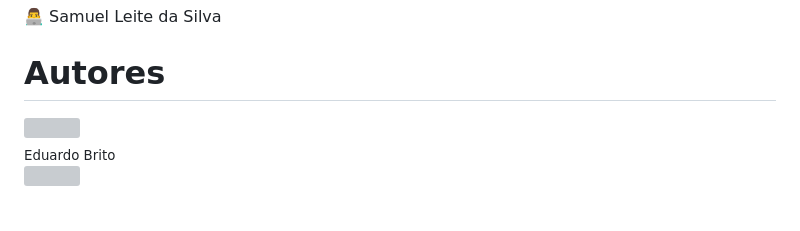
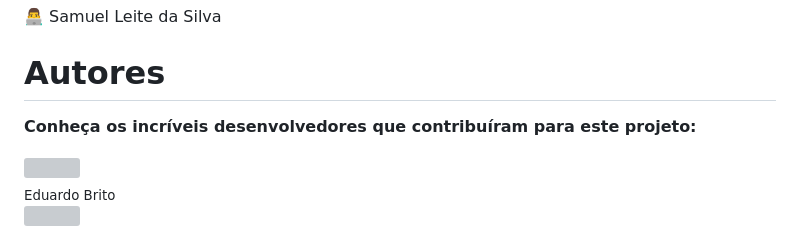
Before and after one commit to samueldata/lembremed, a Markdown page: README.md, the part around the change. Rendered like a GitHub page; blank space fills up the shorter version; grey boxes are pictures that could not be loaded.

```diff
--- a/README.md
+++ b/README.md
@@ -70,6 +70,8 @@ Essas tecnologias foram selecionadas com o objetivo de garantir eficiência, seg
 
 # Autores
 
+**Conheça os incríveis desenvolvedores que contribuíram para este projeto:**
+
 <div style="float: left; margin-right: 10px;">
   <a href="https://github.com/britocps"><img src="https://github.com/samueldata/lembremed/assets/163072898/2f9676fc-55be-437c-88a5-54b096eef5da" width="115" height="140" ></a><br><sub>Eduardo Brito</sub>
 </div>
```
